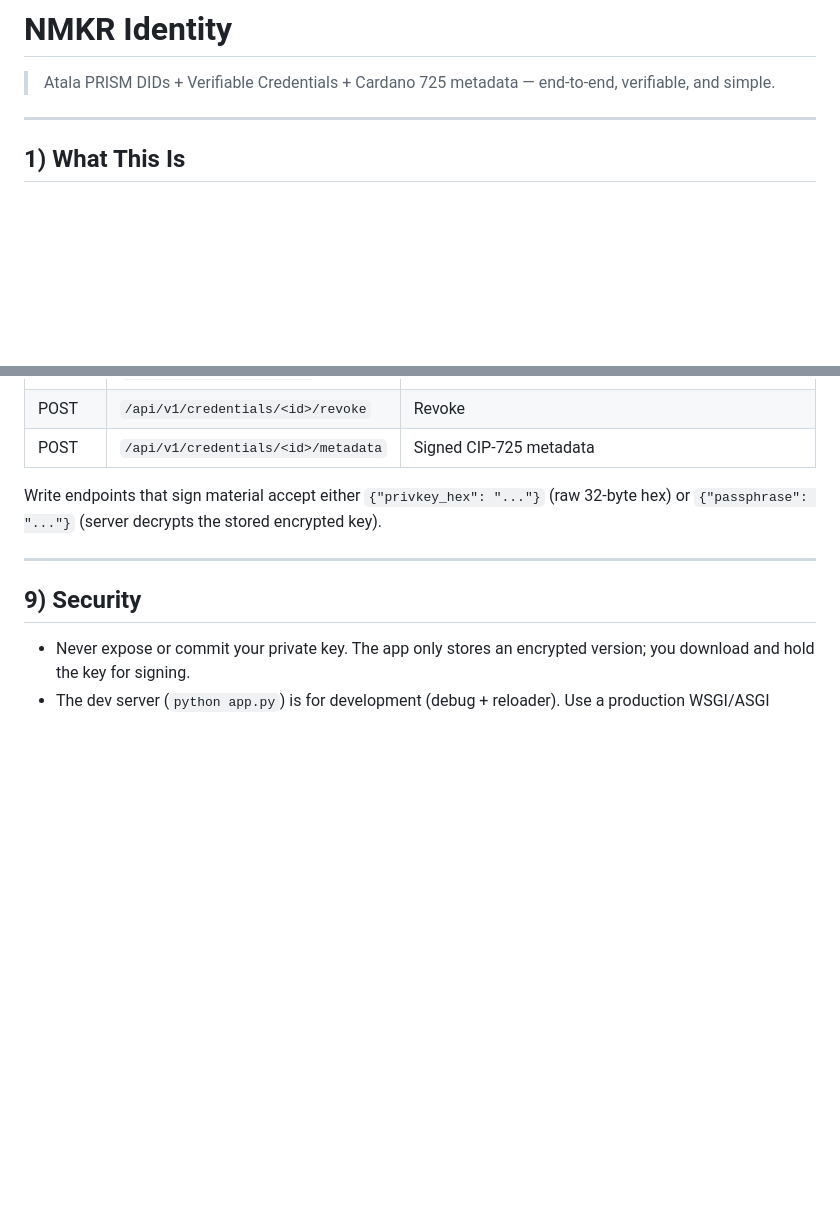
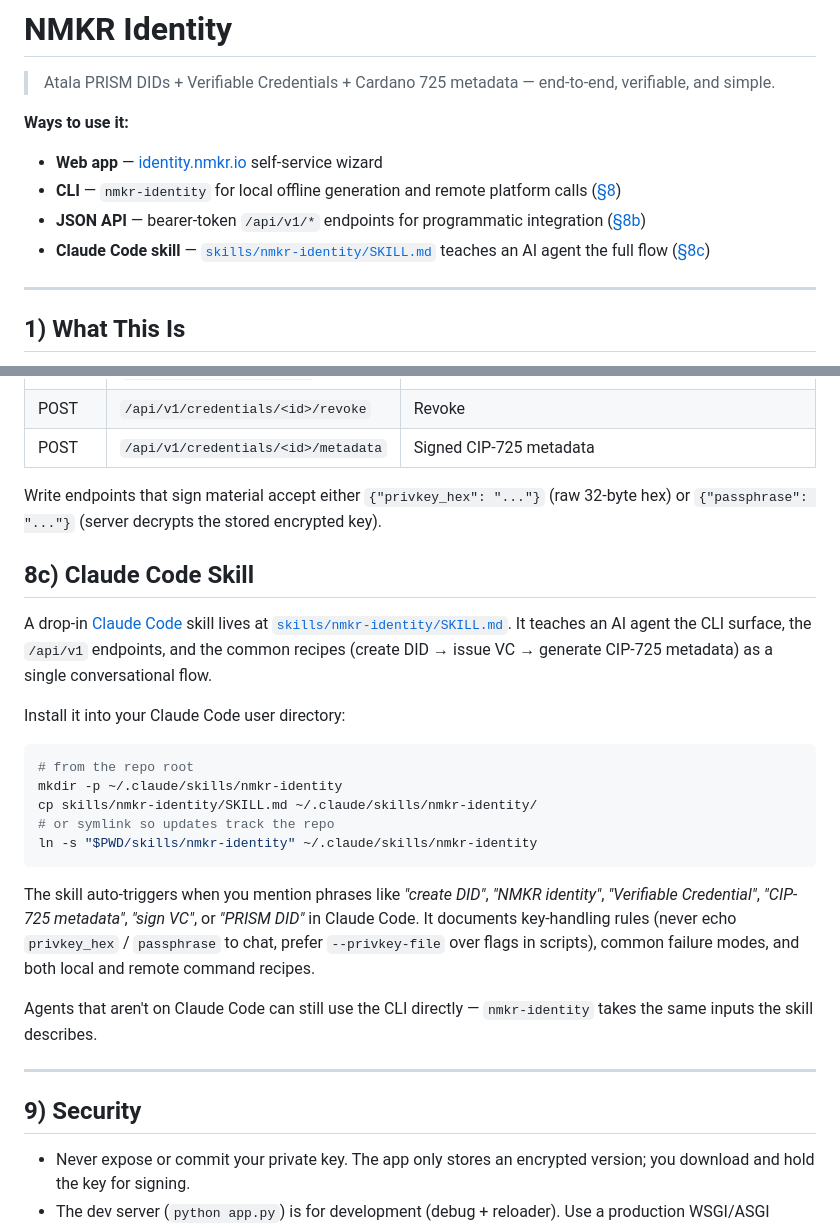
Before and after one commit to nftmakerio/NMKR-Identity, a Markdown page: README.md, 2 parts joined by grey strips. GitHub-like rendering; blank space fills up the shorter version.

````diff
--- a/README.md
+++ b/README.md
@@ -1,6 +1,12 @@
 # NMKR Identity
 
 > Atala PRISM DIDs + Verifiable Credentials + Cardano 725 metadata — end‑to‑end, verifiable, and simple.
+
+**Ways to use it:**
+- **Web app** — [identity.nmkr.io](https://identity.nmkr.io) self-service wizard
+- **CLI** — `nmkr-identity` for local offline generation and remote platform calls ([§8](#8-cli))
+- **JSON API** — bearer-token `/api/v1/*` endpoints for programmatic integration ([§8b](#8b-public-json-api-v1))
+- **Claude Code skill** — [`skills/nmkr-identity/SKILL.md`](skills/nmkr-identity/SKILL.md) teaches an AI agent the full flow ([§8c](#8c-claude-code-skill))
 
 ---
 
@@ -161,6 +167,24 @@ Bearer-token authenticated, issued from `/settings/token` (hashed server-side).
 
 Write endpoints that sign material accept either `{"privkey_hex": "..."}` (raw 32-byte hex) or `{"passphrase": "..."}` (server decrypts the stored encrypted key).
 
+## 8c) Claude Code Skill
+
+A drop-in [Claude Code](https://claude.com/claude-code) skill lives at [`skills/nmkr-identity/SKILL.md`](skills/nmkr-identity/SKILL.md). It teaches an AI agent the CLI surface, the `/api/v1` endpoints, and the common recipes (create DID → issue VC → generate CIP-725 metadata) as a single conversational flow.
+
+Install it into your Claude Code user directory:
+
+```bash
+# from the repo root
+mkdir -p ~/.claude/skills/nmkr-identity
+cp skills/nmkr-identity/SKILL.md ~/.claude/skills/nmkr-identity/
+# or symlink so updates track the repo
+ln -s "$PWD/skills/nmkr-identity" ~/.claude/skills/nmkr-identity
+```
+
+The skill auto-triggers when you mention phrases like *"create DID"*, *"NMKR identity"*, *"Verifiable Credential"*, *"CIP-725 metadata"*, *"sign VC"*, or *"PRISM DID"* in Claude Code. It documents key-handling rules (never echo `privkey_hex` / `passphrase` to chat, prefer `--privkey-file` over flags in scripts), common failure modes, and both local and remote command recipes.
+
+Agents that aren't on Claude Code can still use the CLI directly — `nmkr-identity` takes the same inputs the skill describes.
+
 ---
 
 ## 9) Security
````
Also changed, not shown: skills/nmkr-identity/SKILL.md (added, +158 -0 lines).
